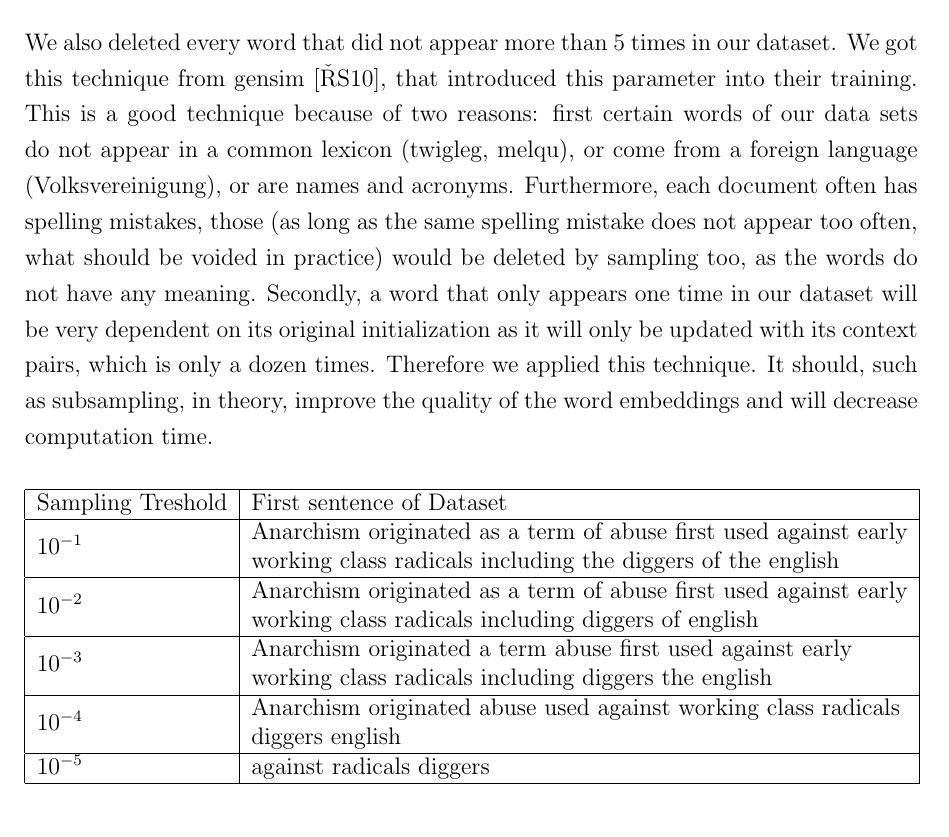
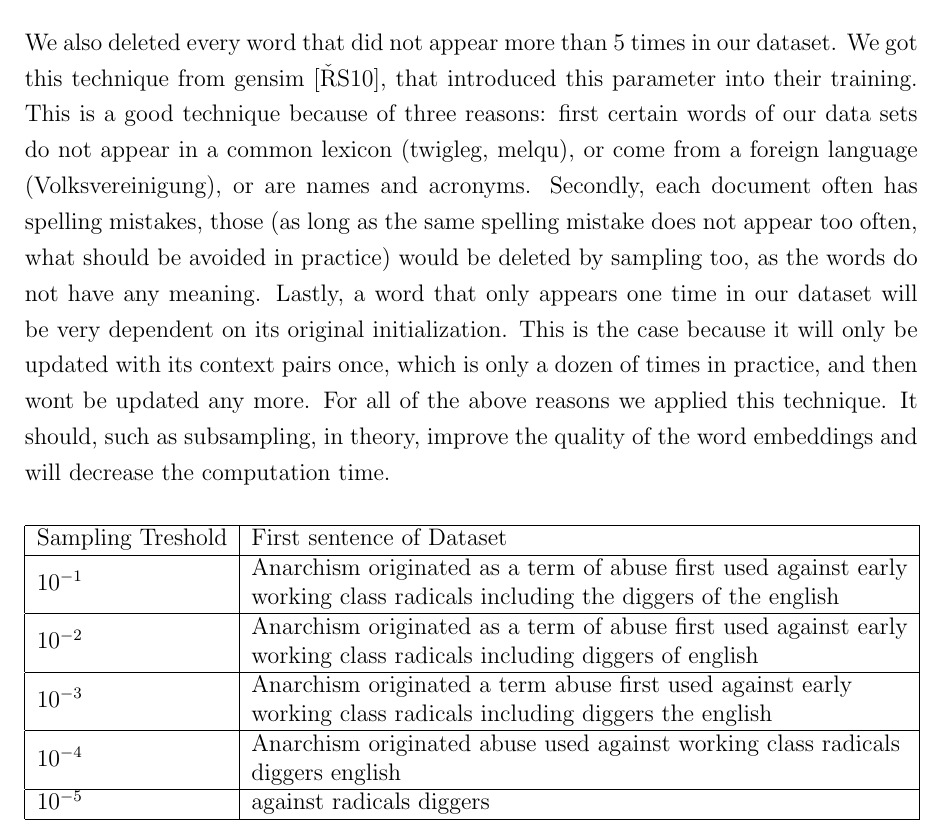
Before and after one commit to c3dric373/bachelorThesis, a LaTeX thesis (thesis_template/thesis.tex, which reads thesis_template/chapters/results.tex): part of page 33 of 57, cut so that both start at the same text. Compiled offline with pdfLaTeX.

Commit message:
min count updated

```diff
--- a/thesis_template/chapters/results.tex
+++ b/thesis_template/chapters/results.tex
@@ -67,7 +67,7 @@ $10^{-5}$           & against radicals diggers
     \caption{Example of a sentence with different sampling tresholds}\label{table:treshold_examples}
 \end{table}
 \subsubsection{Min count}
-We also deleted every word that did not appear more than 5 times in our dataset. We got this technique from gensim \cite{gensim}, that introduced this parameter into their training. This is a good technique because of two reasons: first certain words of our data sets do not appear in a common lexicon (twigleg, melqu), or come from a foreign language (Volksvereinigung), or are names and acronyms. Furthermore, each document often has spelling mistakes, those (as long as the same spelling mistake does not appear too often, what should be voided in practice) would be deleted by sampling too, as the words do not have any meaning. Secondly, a word that only appears one time in our dataset will be very dependent on its original initialization as it will only be updated with its context pairs, which is only a dozen times. Therefore we applied this technique. It should, such as subsampling, in theory, improve the quality of the word embeddings and will decrease computation time.
+We also deleted every word that did not appear more than 5 times in our dataset. We got this technique from gensim \cite{gensim}, that introduced this parameter into their training. This is a good technique because of three reasons: first certain words of our data sets do not appear in a common lexicon (twigleg, melqu), or come from a foreign language (Volksvereinigung), or are names and acronyms. Secondly, each document often has spelling mistakes, those (as long as the same spelling mistake does not appear too often, what should be avoided in practice) would be deleted by sampling too, as the words do not have any meaning. Lastly, a word that only appears one time in our dataset will be very dependent on its original initialization. This is the case because it will only be updated with its context pairs once, which is only a dozen of times in practice, and then wont be updated any more. For all of the above reasons we applied this technique. It should, such as subsampling, in theory, improve the quality of the word embeddings and will decrease the computation time.
 
 \section{Evaluating word embedings}
 Evaluating word embedding is not an easy task. We cannot split our data set into train and test set. As the task that the network is learning is of no interest to us. Therefore we need to verify that our embedding is of quality with other techniques. To define quality we first need to define a measure of similarity between two vectors. Let us introduce the cosine distance for this task.
```
Also changed, not shown: thesis_template/thesis.pdf, 2 other files.
